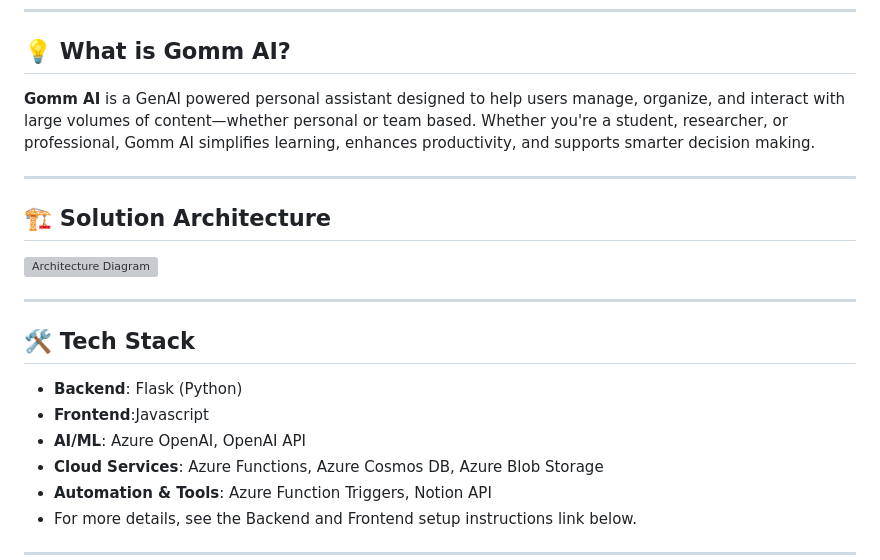
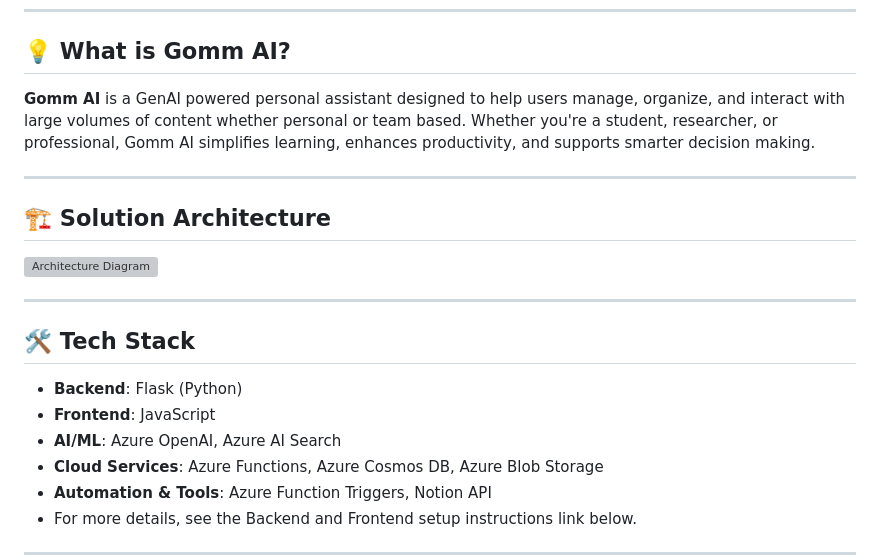
Before and after one commit to NAry-Byun/CWB_Hackathon-2025, a Markdown page: README.md, the part around the change. GitHub-like rendering; grey boxes are pictures that could not be loaded.

```diff
--- a/README.md
+++ b/README.md
@@ -12,7 +12,7 @@ In today’s digital world, we’re overwhelmed by information documents, blogs,
 
 ## 💡 What is Gomm AI?
 
-**Gomm AI** is a GenAI powered personal assistant designed to help users manage, organize, and interact with large volumes of content—whether personal or team based. Whether you're a student, researcher, or professional, Gomm AI simplifies learning, enhances productivity, and supports smarter decision making.
+**Gomm AI** is a GenAI powered personal assistant designed to help users manage, organize, and interact with large volumes of content whether personal or team based. Whether you're a student, researcher, or professional, Gomm AI simplifies learning, enhances productivity, and supports smarter decision making.
 
 ---
 
@@ -25,8 +25,8 @@ In today’s digital world, we’re overwhelmed by information documents, blogs,
 ## 🛠️ Tech Stack
 
 - **Backend**: Flask (Python)
-- **Frontend**:Javascript
-- **AI/ML**: Azure OpenAI, OpenAI API
+- **Frontend**: JavaScript
+- **AI/ML**: Azure OpenAI, Azure AI Search
 - **Cloud Services**: Azure Functions, Azure Cosmos DB, Azure Blob Storage
 - **Automation & Tools**: Azure Function Triggers, Notion API
 - For more details, see the Backend and Frontend setup instructions link below.
```
